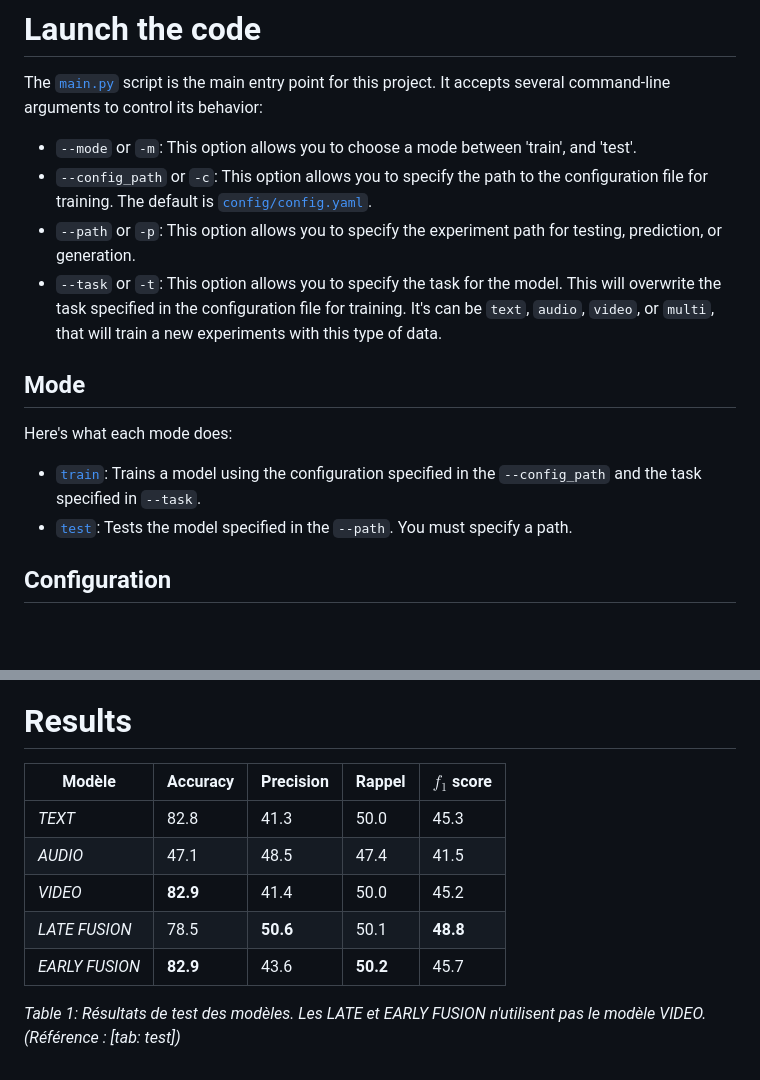
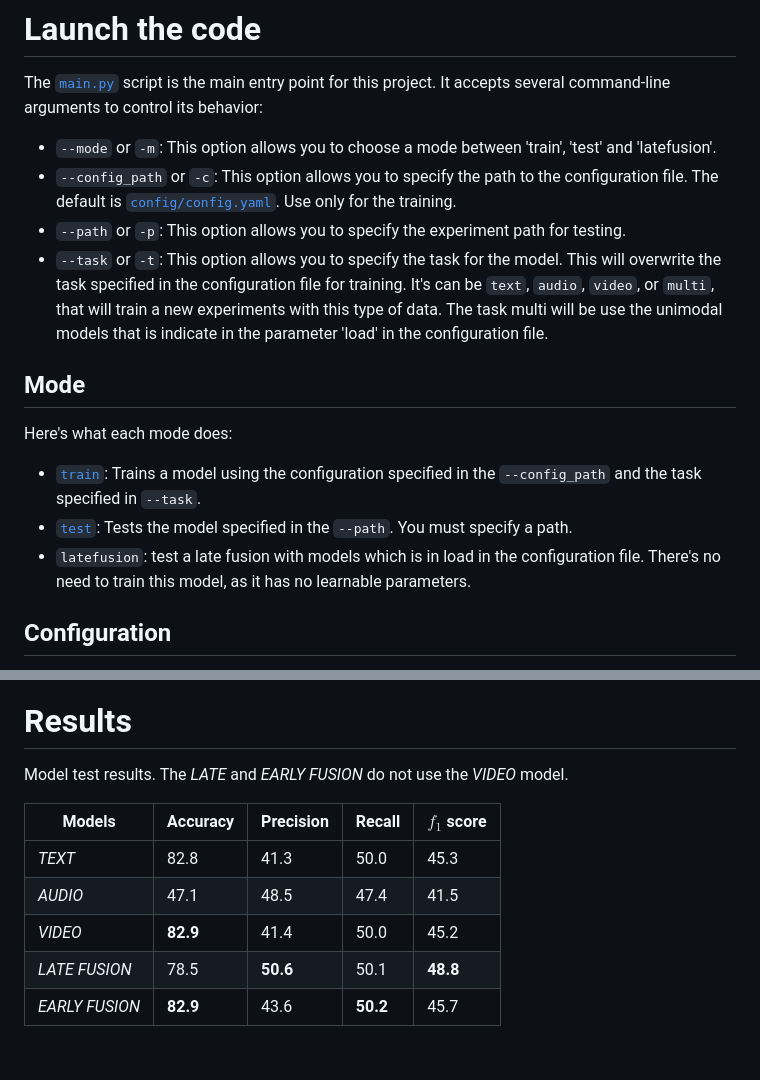
Before and after one commit to Highdrien/MultiModal-Model, a Markdown page: README.md, 2 parts joined by grey strips. GitHub-like rendering; blank space fills up the shorter version.

Commit message:
add latefusion in readme

```diff
--- a/README.md
+++ b/README.md
@@ -13,16 +13,17 @@ pip install -r requirements.txt
 
 The [`main.py`](main.py) script is the main entry point for this project. It accepts several command-line arguments to control its behavior:
 
-- `--mode` or `-m`: This option allows you to choose a mode between 'train', and 'test'.
-- `--config_path` or `-c`: This option allows you to specify the path to the configuration file for training. The default is [`config/config.yaml`](config/config.yaml).
-- `--path` or `-p`: This option allows you to specify the experiment path for testing, prediction, or generation.
-- `--task` or `-t`: This option allows you to specify the task for the model. This will overwrite the task specified in the configuration file for training. It's can be `text`, `audio`, `video`, or `multi`, that will train a new experiments with this type of data.
+- `--mode` or `-m`: This option allows you to choose a mode between 'train', 'test' and 'latefusion'.
+- `--config_path` or `-c`: This option allows you to specify the path to the configuration file. The default is [`config/config.yaml`](config/config.yaml). Use only for the training.
+- `--path` or `-p`: This option allows you to specify the experiment path for testing.
+- `--task` or `-t`: This option allows you to specify the task for the model. This will overwrite the task specified in the configuration file for training. It's can be `text`, `audio`, `video`, or `multi`, that will train a new experiments with this type of data. The task multi will be use the unimodal models that is indicate in the parameter 'load' in the configuration file.
 
 ## Mode
 Here's what each mode does:
 
 - [`train`](src/train.py): Trains a model using the configuration specified in the `--config_path` and the task specified in `--task`.
 - [`test`](src/test.py): Tests the model specified in the `--path`. You must specify a path.
+- `latefusion`: test a late fusion with models which is in load in the configuration file. There's no need to train this model, as it has no learnable parameters.
 
 ## Configuration
 
@@ -75,12 +76,12 @@ python main.py --mode test --path logs/multi_4
 
 # Results
 
-| Modèle            | Accuracy | Precision | Rappel | $f_1$ score |
+Model test results. The *LATE* and *EARLY FUSION* do not use the *VIDEO* model.
+
+| Models            | Accuracy | Precision | Recall | $f_1$ score |
 |-------------------|----------|-----------|--------|-------------|
 | *TEXT*            | 82.8     | 41.3      | 50.0   | 45.3        |
 | *AUDIO*           | 47.1     | 48.5      | 47.4   | 41.5        |
 | *VIDEO*           | **82.9** | 41.4      | 50.0   | 45.2        |
 | *LATE FUSION*     | 78.5     | **50.6**  | 50.1   | **48.8**    |
 | *EARLY FUSION*    | **82.9** | 43.6      | **50.2** | 45.7      |
-
-*Table 1: Résultats de test des modèles. Les *LATE* et *EARLY FUSION* n'utilisent pas le modèle *VIDEO*. (Référence : [tab: test])*
```
